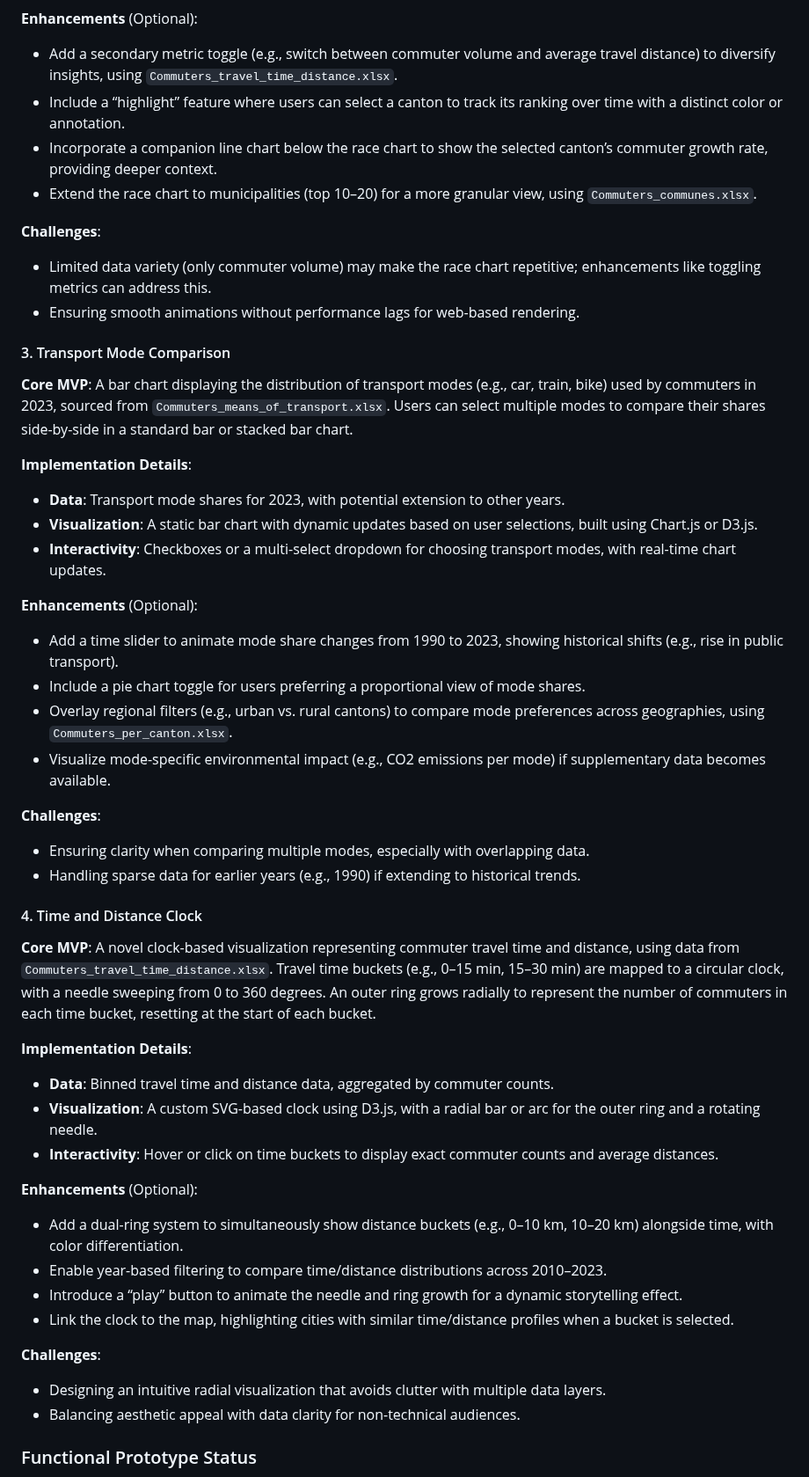
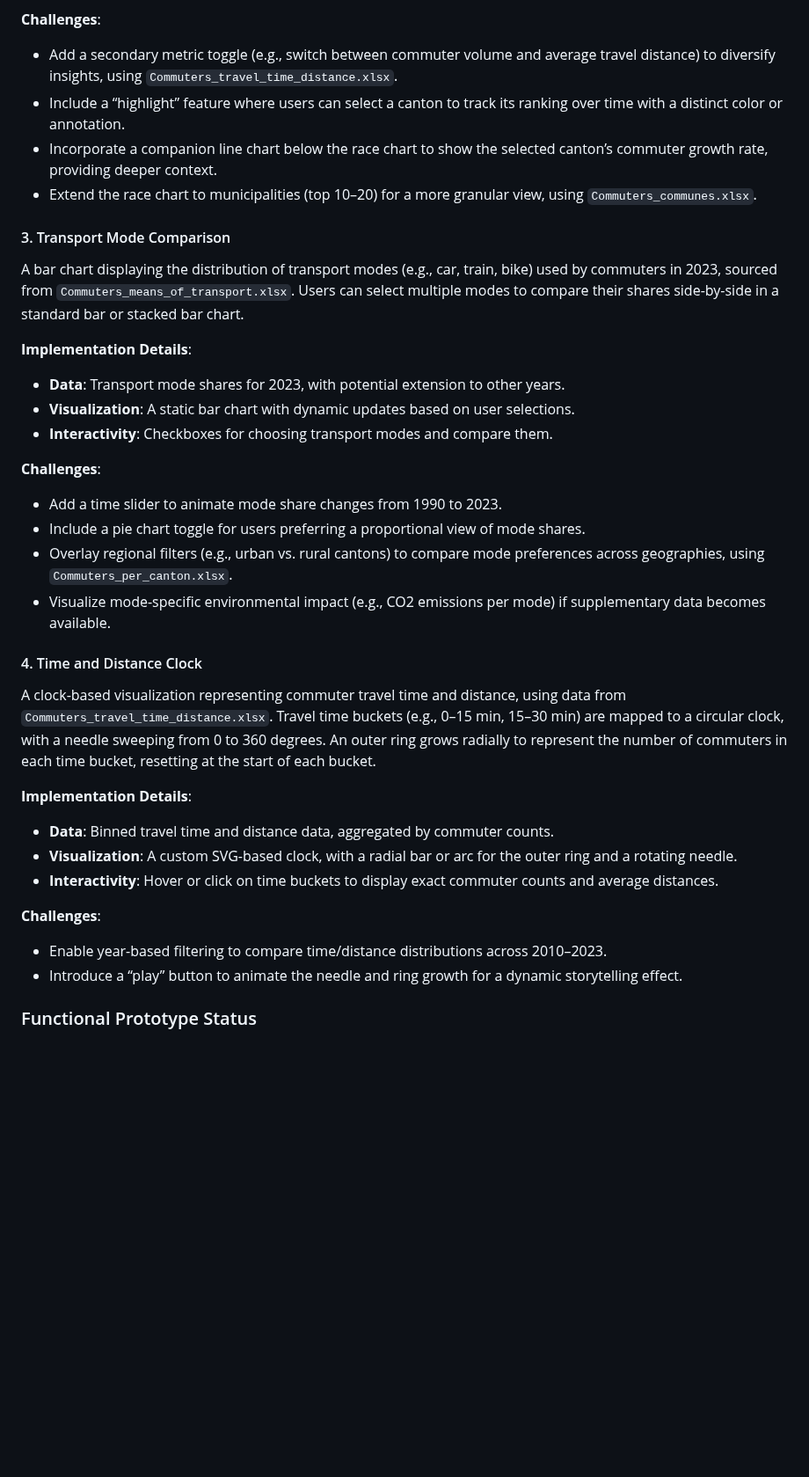
Before and after one commit to com-480-data-visualization/data-vizviz, a Markdown page: README.md, the part around one of its changes. Shown at 88% size. GitHub-like rendering; blank space fills up the shorter version.

```diff
--- a/README.md
+++ b/README.md
@@ -171,60 +141,44 @@ Our project is divided into four independent visualization components, each addr
 - **Interactivity**: Play/pause controls and a slider to jump to specific years.
 
-**Enhancements** (Optional):
+**Challenges**:
 
 - Add a secondary metric toggle (e.g., switch between commuter volume and average travel distance) to diversify insights, using `Commuters_travel_time_distance.xlsx`.
 - Include a “highlight” feature where users can select a canton to track its ranking over time with a distinct color or annotation.
 - Incorporate a companion line chart below the race chart to show the selected canton’s commuter growth rate, providing deeper context.
 - Extend the race chart to municipalities (top 10–20) for a more granular view, using `Commuters_communes.xlsx`.
 
-**Challenges**:
-
-- Limited data variety (only commuter volume) may make the race chart repetitive; enhancements like toggling metrics can address this.
-- Ensuring smooth animations without performance lags for web-based rendering.
-
 #### 3. Transport Mode Comparison
 
-**Core MVP**: A bar chart displaying the distribution of transport modes (e.g., car, train, bike) used by commuters in 2023, sourced from `Commuters_means_of_transport.xlsx`. Users can select multiple modes to compare their shares side-by-side in a standard bar or stacked bar chart.
+A bar chart displaying the distribution of transport modes (e.g., car, train, bike) used by commuters in 2023, sourced from `Commuters_means_of_transport.xlsx`. Users can select multiple modes to compare their shares side-by-side in a standard bar or stacked bar chart.
 
 **Implementation Details**:
 
 - **Data**: Transport mode shares for 2023, with potential extension to other years.
-- **Visualization**: A static bar chart with dynamic updates based on user selections, built using Chart.js or D3.js.
-- **Interactivity**: Checkboxes or a multi-select dropdown for choosing transport modes, with real-time chart updates.
+- **Visualization**: A static bar chart with dynamic updates based on user selections.
+- **Interactivity**: Checkboxes for choosing transport modes and compare them.
 
-**Enhancements** (Optional):
+**Challenges**:
 
-- Add a time slider to animate mode share changes from 1990 to 2023, showing historical shifts (e.g., rise in public transport).
+- Add a time slider to animate mode share changes from 1990 to 2023.
 - Include a pie chart toggle for users preferring a proportional view of mode shares.
 - Overlay regional filters (e.g., urban vs. rural cantons) to compare mode preferences across geographies, using `Commuters_per_canton.xlsx`.
 - Visualize mode-specific environmental impact (e.g., CO2 emissions per mode) if supplementary data becomes available.
 
-**Challenges**:
-
-- Ensuring clarity when comparing multiple modes, especially with overlapping data.
-- Handling sparse data for earlier years (e.g., 1990) if extending to historical trends.
 
 #### 4. Time and Distance Clock
 
-**Core MVP**: A novel clock-based visualization representing commuter travel time and distance, using data from `Commuters_travel_time_distance.xlsx`. Travel time buckets (e.g., 0–15 min, 15–30 min) are mapped to a circular clock, with a needle sweeping from 0 to 360 degrees. An outer ring grows radially to represent the number of commuters in each time bucket, resetting at the start of each bucket.
+A clock-based visualization representing commuter travel time and distance, using data from `Commuters_travel_time_distance.xlsx`. Travel time buckets (e.g., 0–15 min, 15–30 min) are mapped to a circular clock, with a needle sweeping from 0 to 360 degrees. An outer ring grows radially to represent the number of commuters in each time bucket, resetting at the start of each bucket.
 
 **Implementation Details**:
 
 - **Data**: Binned travel time and distance data, aggregated by commuter counts.
-- **Visualization**: A custom SVG-based clock using D3.js, with a radial bar or arc for the outer ring and a rotating needle.
+- **Visualization**: A custom SVG-based clock, with a radial bar or arc for the outer ring and a rotating needle.
 - **Interactivity**: Hover or click on time buckets to display exact commuter counts and average distances.
-
-**Enhancements** (Optional):
-
-- Add a dual-ring system to simultaneously show distance buckets (e.g., 0–10 km, 10–20 km) alongside time, with color differentiation.
-- Enable year-based filtering to compare time/distance distributions across 2010–2023.
-- Introduce a “play” button to animate the needle and ring growth for a dynamic storytelling effect.
-- Link the clock to the map, highlighting cities with similar time/distance profiles when a bucket is selected.
 
 **Challenges**:
 
-- Designing an intuitive radial visualization that avoids clutter with multiple data layers.
-- Balancing aesthetic appeal with data clarity for non-technical audiences.
+- Enable year-based filtering to compare time/distance distributions across 2010–2023.
+- Introduce a “play” button to animate the needle and ring growth for a dynamic storytelling effect.
 
 ### Functional Prototype Status
 
```
Also changed, not shown: other parts of README.md (+7 -54 lines).
